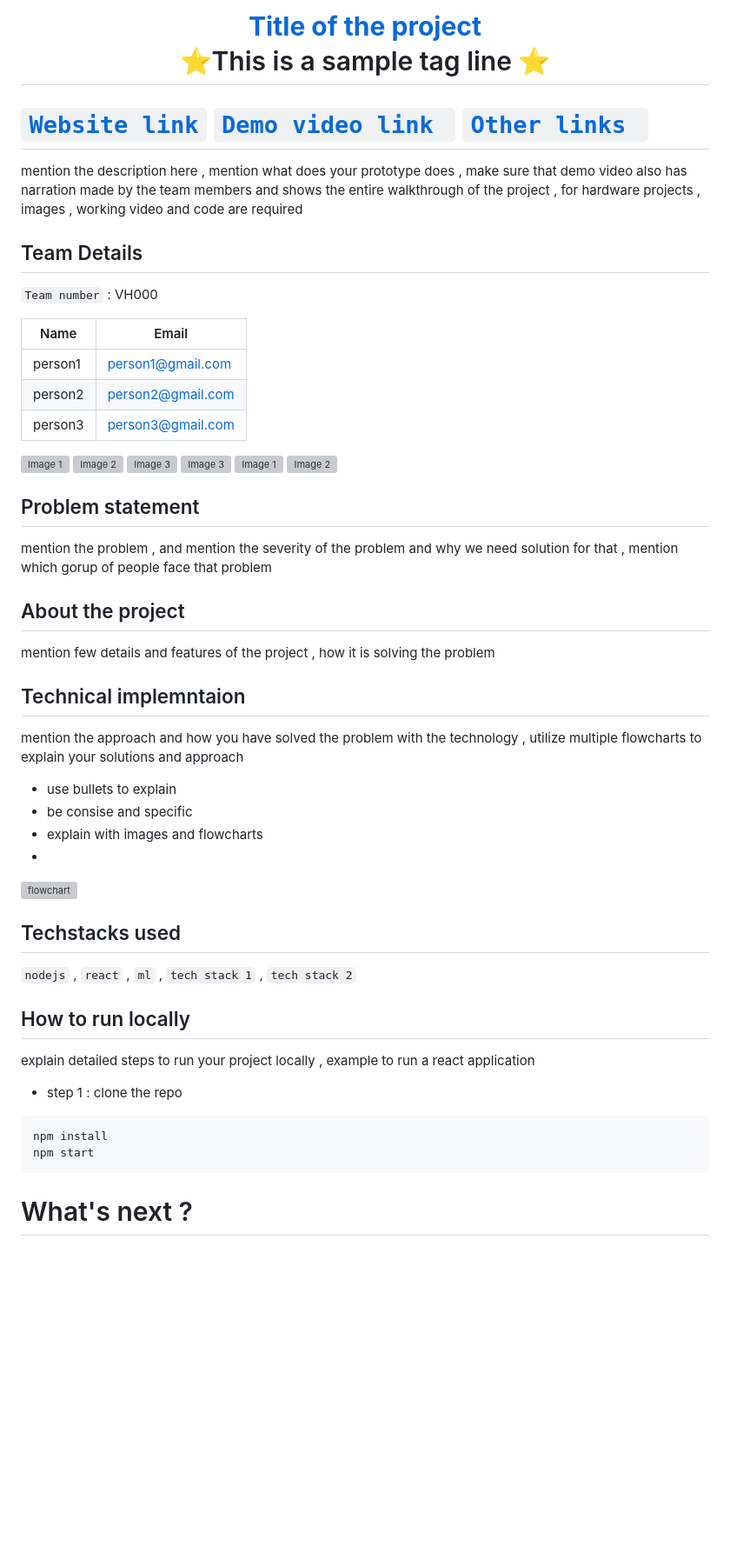
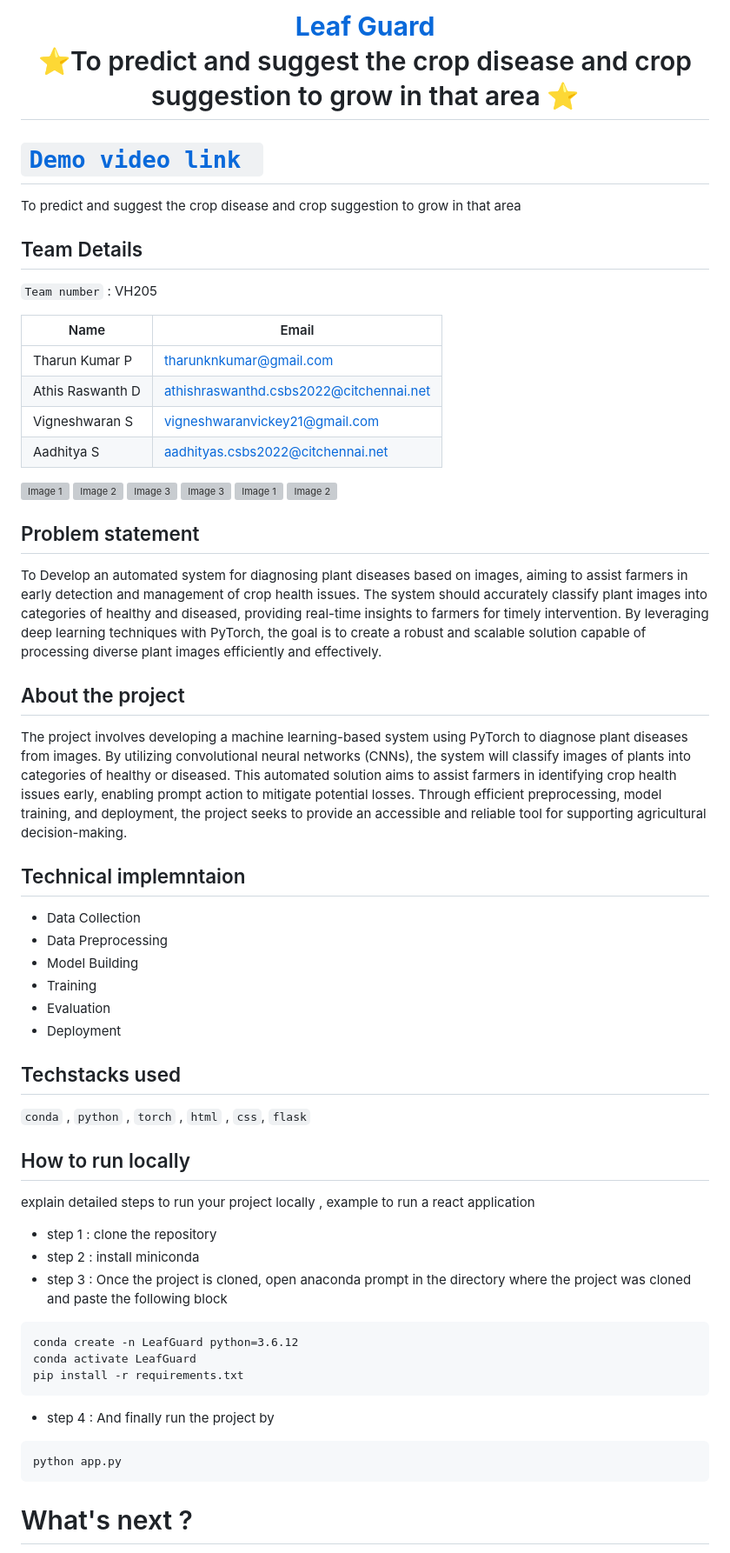
Before and after one commit to Tharunkumar0520/VASHISHT_PROJECT, a Markdown page: readme.md, the part around the change. Shown at 87% size. Drawn GitHub-style; blank space fills up the shorter version; grey boxes are pictures that could not be loaded.

````diff
--- a/readme.md
+++ b/readme.md
@@ -1,20 +1,21 @@
 <h1 align="center" style="border-bottom: none">
     <b>
-        <a href="https://www.google.com"> Title of the project </a><br>
+        <a href="https://www.google.com"> Leaf Guard </a><br>
     </b>
-    ⭐️This is a sample tag line  ⭐️ <br>
+    ⭐️To predict and suggest the crop disease and crop suggestion to grow in that area ⭐️ <br>
 </h1>
 
-# [`Website link`](http://www.google.com)  [`Demo video link `](http://www.google.com) [`Other links `](http://www.google.com)
-mention the description here , mention what does your prototype does  , make sure that demo video also has narration made by the team members and shows the entire walkthrough of the project , for hardware projects , images , working video and code are required
+#   [`Demo video link `](http://www.google.com)
+To predict and suggest the crop disease and crop suggestion to grow in that area
 ## Team Details
-`Team number` : VH000
+`Team number` : VH205
 
 | Name    | Email           |
 |---------|-----------------|
-| person1 | person1@gmail.com |
-| person2 | person2@gmail.com |
-| person3 | person3@gmail.com |
+| Tharun Kumar P | tharunknkumar@gmail.com |
+| Athis Raswanth D | athishraswanthd.csbs2022@citchennai.net |
+| Vigneshwaran S | vigneshwaranvickey21@gmail.com |
+| Aadhitya S | aadhityas.csbs2022@citchennai.net |
 
 <div style="display: flex; flex-wrap: wrap;">
     <img src="https://static.vecteezy.com/system/resources/previews/013/688/865/non_2x/modern-color-and-geometric-banner-design-template-on-the-background-of-the-mobile-phone-mobile-modern-poster-marketing-special-offer-promotion-smartphone-mockup-vector.jpg" alt="Image 1" style="width: 30%; margin: 5px;">
@@ -26,27 +27,35 @@ mention the description here , mention what does your prototype does  , make sur
 </div>
 
 ## Problem statement
-mention the problem , and mention the severity of the problem and why we need solution for that  , mention which gorup of people face that problem
+To Develop an automated system for diagnosing plant diseases based on images, aiming to assist farmers in early detection and management of crop health issues. The system should accurately classify plant images into categories of healthy and diseased, providing real-time insights to farmers for timely intervention. By leveraging deep learning techniques with PyTorch, the goal is to create a robust and scalable solution capable of processing diverse plant images efficiently and effectively.
+
 ## About the project
-mention few details and features of the project , how it is solving the problem
+The project involves developing a machine learning-based system using PyTorch to diagnose plant diseases from images. By utilizing convolutional neural networks (CNNs), the system will classify images of plants into categories of healthy or diseased. This automated solution aims to assist farmers in identifying crop health issues early, enabling prompt action to mitigate potential losses. Through efficient preprocessing, model training, and deployment, the project seeks to provide an accessible and reliable tool for supporting agricultural decision-making.
 
 ## Technical implemntaion
-mention the approach and how you have solved the problem with the technology , utilize multiple flowcharts to explain your solutions and approach
-- use bullets to explain
-- be consise and specific
-- explain with images and flowcharts
--
-![flowchart](https://encrypted-tbn0.gstatic.com/images?q=tbn:ANd9GcSm5X9E8h0kftXOW2B9jORBskdXF12pFKOX_Q&usqp=CAU)
+- Data Collection
+- Data Preprocessing
+- Model Building
+- Training
+- Evaluation
+- Deployment
 
 ## Techstacks used
-`nodejs` , `react` , `ml` , `tech stack 1` , `tech stack 2`
+`conda` , `python` , `torch` , `html` , `css`,  `flask`
 
 ## How to run locally
 explain detailed steps to run your project locally , example to run a react application
-- step 1 : clone the repo
+- step 1 : clone the repository
+- step 2 : install miniconda
+- step 3 : Once the project is cloned, open anaconda prompt in the directory where the project was cloned and paste the following block
 ```
-npm install
-npm start
+conda create -n LeafGuard python=3.6.12
+conda activate LeafGuard
+pip install -r requirements.txt
+```
+- step 4 : And finally run the project by
+```
+python app.py
 ```
 
 # What's next ?
````
